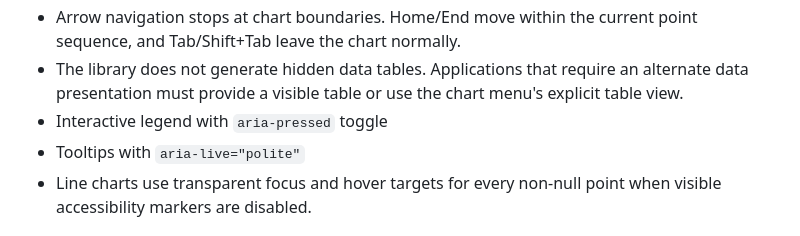
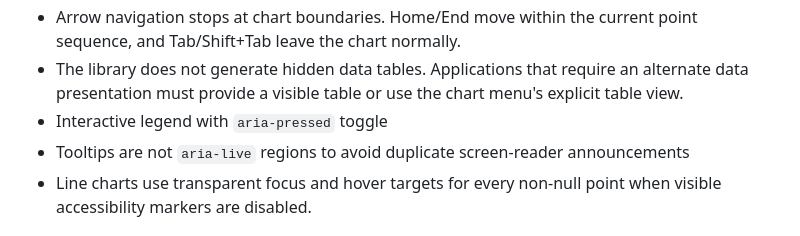
Before and after one commit to StatisticsFinland/Jsonstatgraphs, a Markdown page: README.md, the part around the change. Drawn GitHub-style.

```diff
--- a/README.md
+++ b/README.md
@@ -566,7 +566,7 @@ const results = getChartTypesForDataset(dataset, { mapAvailable: true });
 - Arrow navigation stops at chart boundaries. Home/End move within the current point sequence, and Tab/Shift+Tab leave the chart normally.
 - The library does not generate hidden data tables. Applications that require an alternate data presentation must provide a visible table or use the chart menu's explicit table view.
 - Interactive legend with `aria-pressed` toggle
-- Tooltips with `aria-live="polite"`
+- Tooltips are not `aria-live` regions to avoid duplicate screen-reader announcements
 - Line charts use transparent focus and hover targets for every non-null point when visible accessibility markers are disabled.
 
 ## Development
```
Also changed, not shown: decisions.md (+1 -1 lines).
